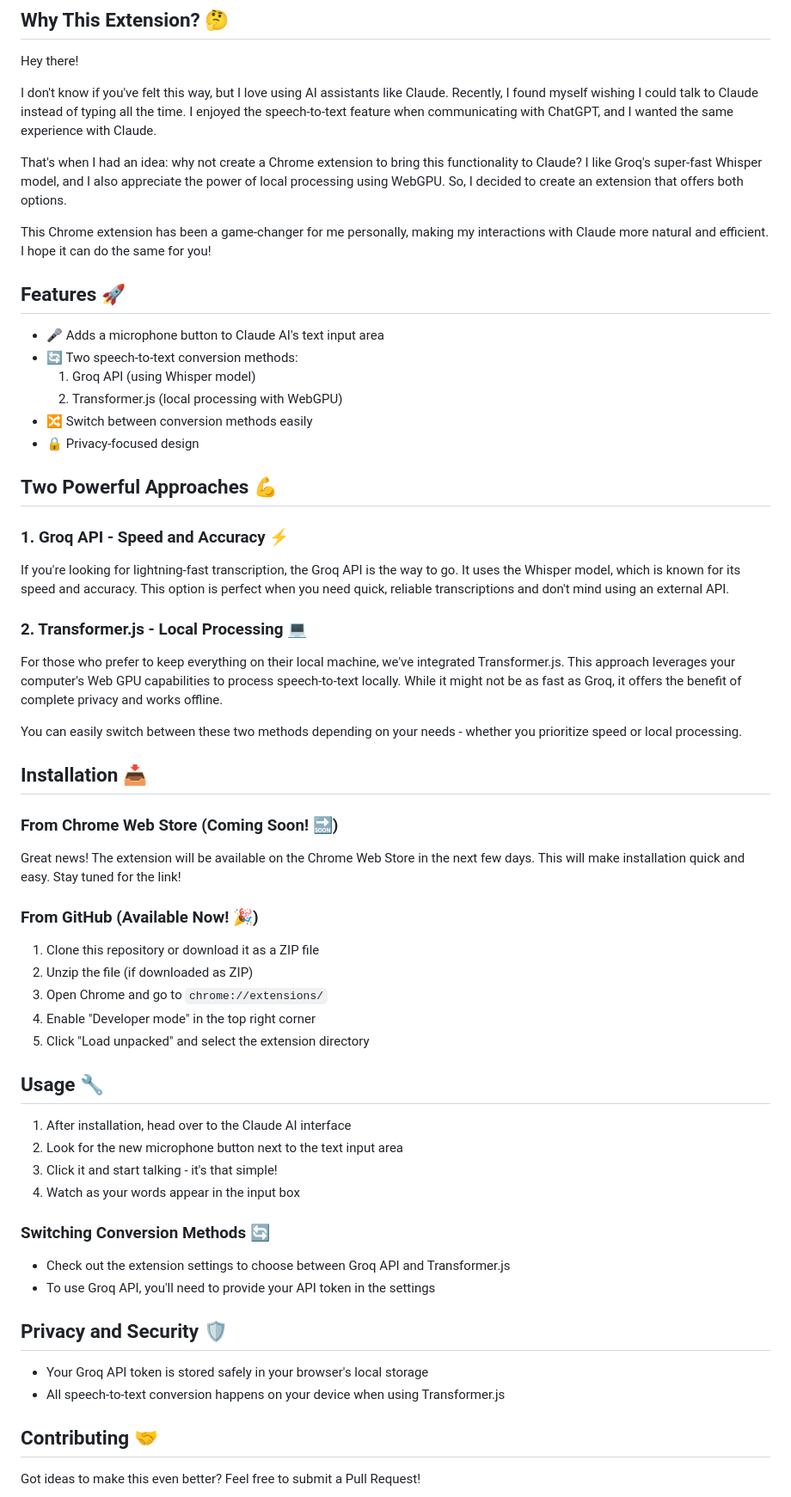
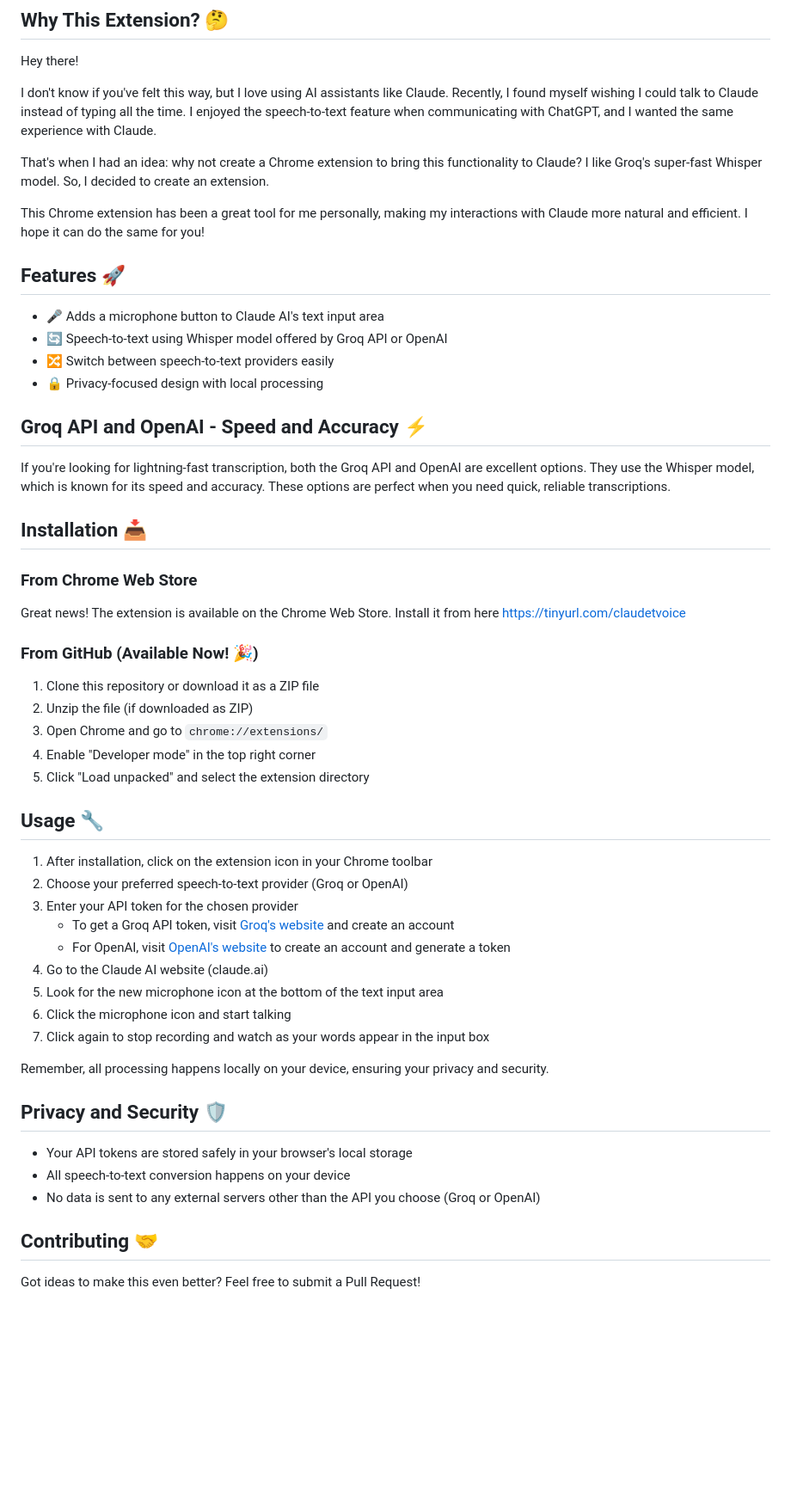
Before and after one commit to unclecode/claudet, a Markdown page: README.md, the part around one of its changes. Shown at 86% size. Drawn GitHub-style; blank space fills up the shorter version.

```diff
--- a/README.md
+++ b/README.md
@@ -7,36 +7,25 @@ Hey there!
 
 I don't know if you've felt this way, but I love using AI assistants like Claude. Recently, I found myself wishing I could talk to Claude instead of typing all the time. I enjoyed the speech-to-text feature when communicating with ChatGPT, and I wanted the same experience with Claude.
 
-That's when I had an idea: why not create a Chrome extension to bring this functionality to Claude? I like Groq's super-fast Whisper model, and I also appreciate the power of local processing using WebGPU. So, I decided to create an extension that offers both options.
+That's when I had an idea: why not create a Chrome extension to bring this functionality to Claude? I like Groq's super-fast Whisper model. So, I decided to create an extension.
 
-This Chrome extension has been a game-changer for me personally, making my interactions with Claude more natural and efficient. I hope it can do the same for you!
+This Chrome extension has been a great tool for me personally, making my interactions with Claude more natural and efficient. I hope it can do the same for you!
 
 ## Features 🚀
 
 - 🎤 Adds a microphone button to Claude AI's text input area
-- 🔄 Two speech-to-text conversion methods:
-  1. Groq API (using Whisper model)
-  2. Transformer.js (local processing with WebGPU)
-- 🔀 Switch between conversion methods easily
-- 🔒 Privacy-focused design
+- 🔄 Speech-to-text using Whisper model offered by Groq API or OpenAI
+- 🔀 Switch between speech-to-text providers easily
+- 🔒 Privacy-focused design with local processing
 
-## Two Powerful Approaches 💪
-
-### 1. Groq API - Speed and Accuracy ⚡
-
-If you're looking for lightning-fast transcription, the Groq API is the way to go. It uses the Whisper model, which is known for its speed and accuracy. This option is perfect when you need quick, reliable transcriptions and don't mind using an external API.
-
-### 2. Transformer.js - Local Processing 💻
-
-For those who prefer to keep everything on their local machine, we've integrated Transformer.js. This approach leverages your computer's Web GPU capabilities to process speech-to-text locally. While it might not be as fast as Groq, it offers the benefit of complete privacy and works offline.
-
-You can easily switch between these two methods depending on your needs - whether you prioritize speed or local processing.
+## Groq API and OpenAI - Speed and Accuracy ⚡
+If you're looking for lightning-fast transcription, both the Groq API and OpenAI are excellent options. They use the Whisper model, which is known for its speed and accuracy. These options are perfect when you need quick, reliable transcriptions.
 
 ## Installation 📥
 
-### From Chrome Web Store (Coming Soon! 🔜)
+### From Chrome Web Store
 
-Great news! The extension will be available on the Chrome Web Store in the next few days. This will make installation quick and easy. Stay tuned for the link!
+Great news! The extension is available on the Chrome Web Store. Install it from here https://tinyurl.com/claudetvoice
 
 ### From GitHub (Available Now! 🎉)
 
@@ -48,20 +37,23 @@ Great news! The extension will be available on the Chrome Web Store in the next
 
 ## Usage 🔧
 
-1. After installation, head over to the Claude AI interface
-2. Look for the new microphone button next to the text input area
-3. Click it and start talking - it's that simple!
-4. Watch as your words appear in the input box
+1. After installation, click on the extension icon in your Chrome toolbar
+2. Choose your preferred speech-to-text provider (Groq or OpenAI)
+3. Enter your API token for the chosen provider
+   - To get a Groq API token, visit [Groq's website](https://www.groq.com) and create an account
+   - For OpenAI, visit [OpenAI's website](https://www.openai.com) to create an account and generate a token
+4. Go to the Claude AI website (claude.ai)
+5. Look for the new microphone icon at the bottom of the text input area
+6. Click the microphone icon and start talking
+7. Click again to stop recording and watch as your words appear in the input box
 
-### Switching Conversion Methods 🔄
-
-- Check out the extension settings to choose between Groq API and Transformer.js
-- To use Groq API, you'll need to provide your API token in the settings
+Remember, all processing happens locally on your device, ensuring your privacy and security.
 
 ## Privacy and Security 🛡️
 
-- Your Groq API token is stored safely in your browser's local storage
-- All speech-to-text conversion happens on your device when using Transformer.js
+- Your API tokens are stored safely in your browser's local storage
+- All speech-to-text conversion happens on your device
+- No data is sent to any external servers other than the API you choose (Groq or OpenAI)
 
 ## Contributing 🤝
 
```
Also changed, not shown: other parts of README.md (+2 -2 lines).
